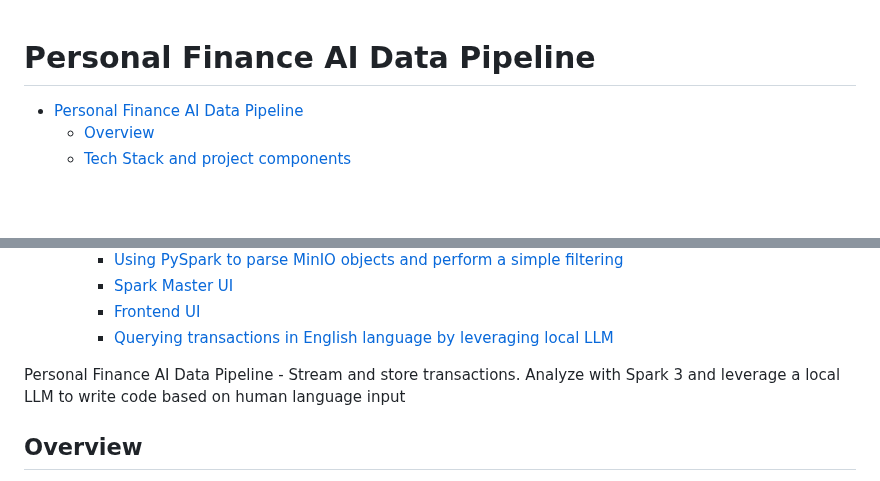
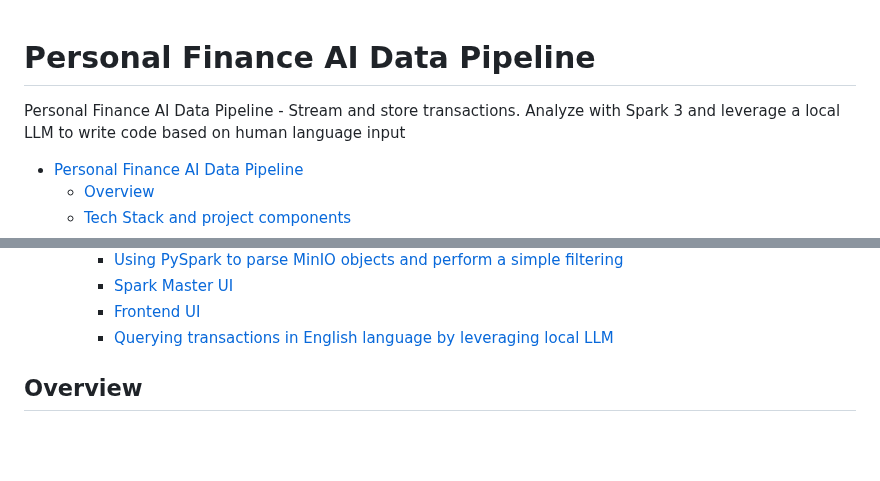
Before and after one commit to tomonikolovski/personal_finance_ai_data_pipeline, a Markdown page: README.md, 2 parts joined by grey strips. Rendered like a GitHub page; blank space fills up the shorter version.

```diff
--- a/README.md
+++ b/README.md
@@ -1,4 +1,6 @@
 # Personal Finance AI Data Pipeline
+
+Personal Finance AI Data Pipeline - Stream and store transactions. Analyze with Spark 3 and leverage a local LLM to write code based on human language input
 
 - [Personal Finance AI Data Pipeline](#personal-finance-ai-data-pipeline)
   * [Overview](#overview)
@@ -24,8 +26,6 @@
     + [Spark Master UI](#spark-master-ui)
     + [Frontend UI](#frontend-ui)
     + [Querying transactions in English language by leveraging local LLM](#querying-transactions-in-english-language-by-leveraging-local-llm)
-
-Personal Finance AI Data Pipeline - Stream and store transactions. Analyze with Spark 3 and leverage a local LLM to write code based on human language input
 
 ## Overview
 
```
